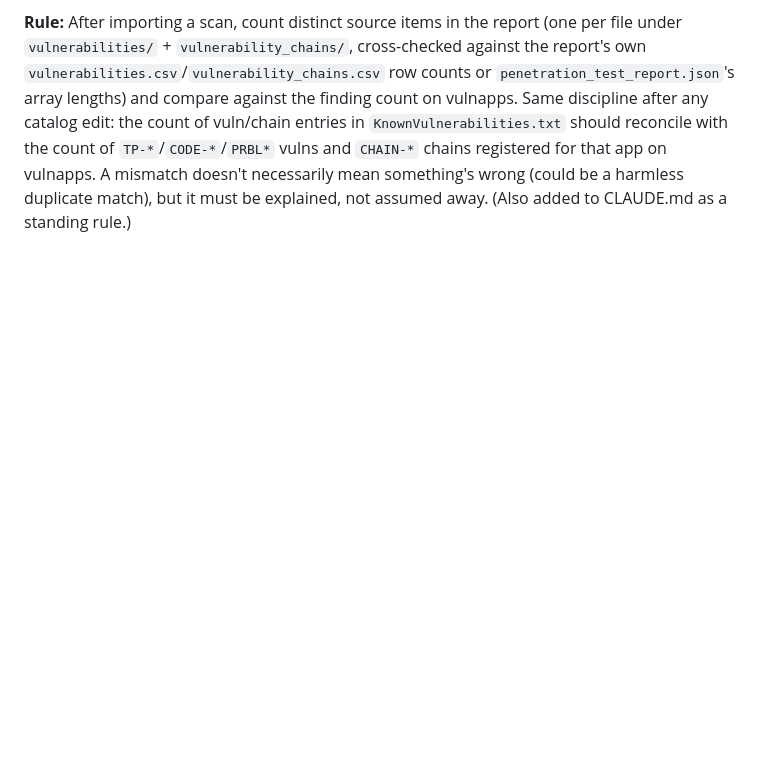
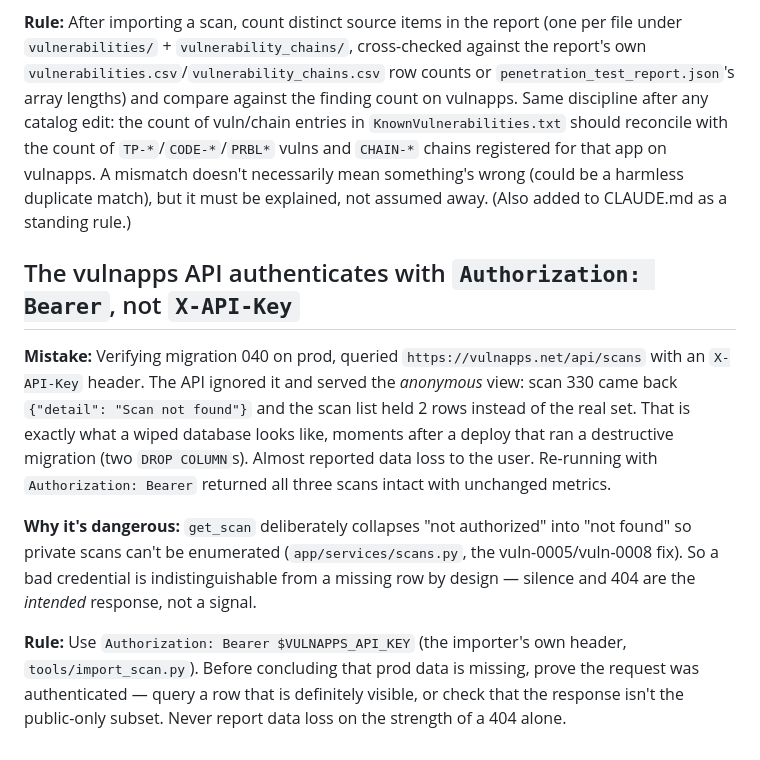
Before and after one commit to nunoloureiro/vulnapps, a Markdown page: tasks/lessons.md, the part around the change. GitHub-like rendering; blank space fills up the shorter version.

Commit message:
Note the auth header that made a healthy prod look wiped

```diff
--- a/tasks/lessons.md
+++ b/tasks/lessons.md
@@ -59,3 +59,26 @@ with the count of `TP-*`/`CODE-*`/`PRBL*` vulns and `CHAIN-*` chains
 registered for that app on vulnapps. A mismatch doesn't necessarily mean
 something's wrong (could be a harmless duplicate match), but it must be
 explained, not assumed away. (Also added to CLAUDE.md as a standing rule.)
+
+## The vulnapps API authenticates with `Authorization: Bearer`, not `X-API-Key`
+
+**Mistake:** Verifying migration 040 on prod, queried
+`https://vulnapps.net/api/scans` with an `X-API-Key` header. The API ignored
+it and served the *anonymous* view: scan 330 came back `{"detail": "Scan not
+found"}` and the scan list held 2 rows instead of the real set. That is
+exactly what a wiped database looks like, moments after a deploy that ran a
+destructive migration (two `DROP COLUMN`s). Almost reported data loss to the
+user. Re-running with `Authorization: Bearer` returned all three scans intact
+with unchanged metrics.
+
+**Why it's dangerous:** `get_scan` deliberately collapses "not authorized"
+into "not found" so private scans can't be enumerated (`app/services/scans.py`,
+the vuln-0005/vuln-0008 fix). So a bad credential is indistinguishable from a
+missing row by design — silence and 404 are the *intended* response, not a
+signal.
+
+**Rule:** Use `Authorization: Bearer $VULNAPPS_API_KEY` (the importer's own
+header, `tools/import_scan.py`). Before concluding that prod data is missing,
+prove the request was authenticated — query a row that is definitely visible,
+or check that the response isn't the public-only subset. Never report data
+loss on the strength of a 404 alone.
```
